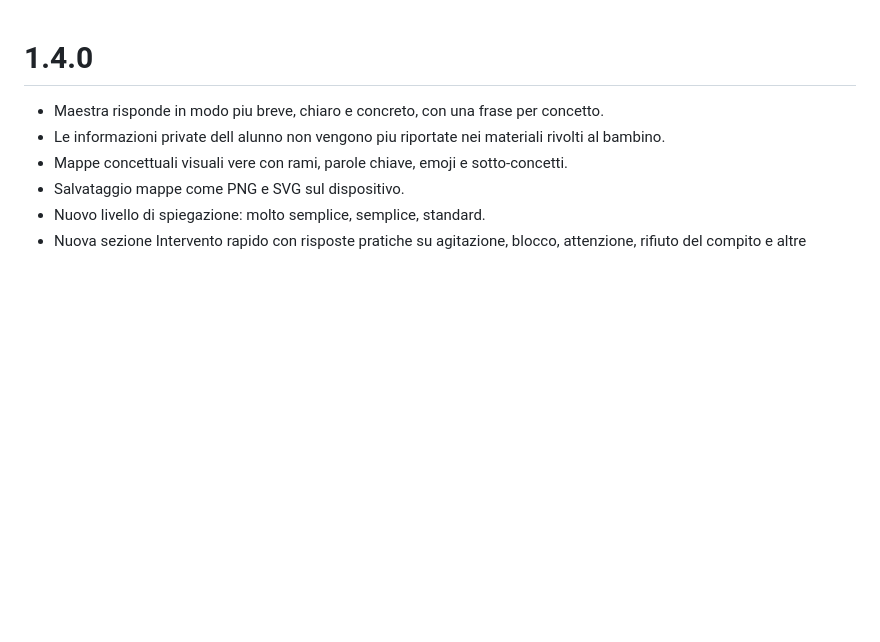
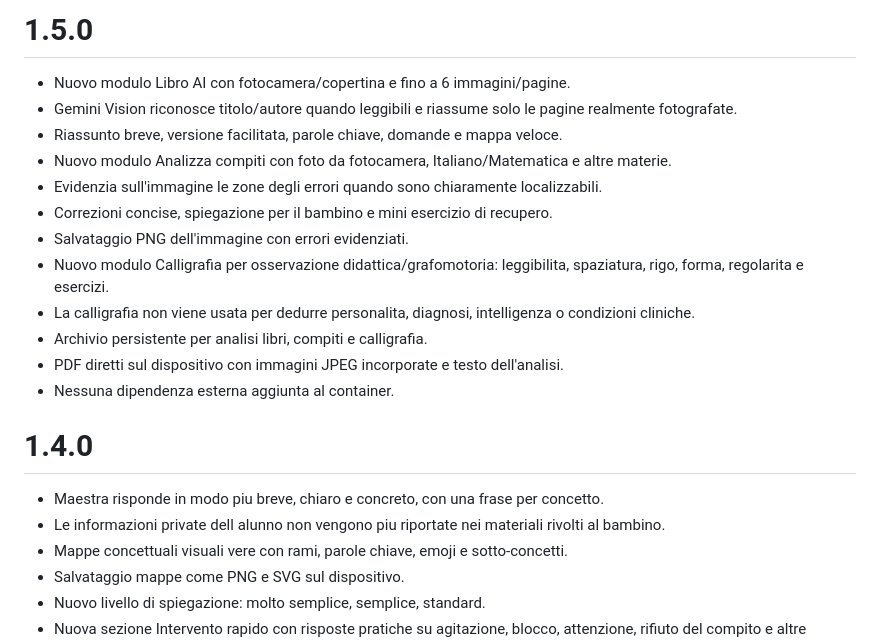
Before and after one commit to giosilv91/maestra-giorgia-ai-home-assistant, a Markdown page: maestra_giorgia_ai/CHANGELOG.md, the part around the change. Rendered like a GitHub page; blank space fills up the shorter version.

Commit message:
Document camera and vision features in 1.5.0

```diff
--- a/maestra_giorgia_ai/CHANGELOG.md
+++ b/maestra_giorgia_ai/CHANGELOG.md
@@ -1,3 +1,17 @@
+# 1.5.0
+- Nuovo modulo Libro AI con fotocamera/copertina e fino a 6 immagini/pagine.
+- Gemini Vision riconosce titolo/autore quando leggibili e riassume solo le pagine realmente fotografate.
+- Riassunto breve, versione facilitata, parole chiave, domande e mappa veloce.
+- Nuovo modulo Analizza compiti con foto da fotocamera, Italiano/Matematica e altre materie.
+- Evidenzia sull'immagine le zone degli errori quando sono chiaramente localizzabili.
+- Correzioni concise, spiegazione per il bambino e mini esercizio di recupero.
+- Salvataggio PNG dell'immagine con errori evidenziati.
+- Nuovo modulo Calligrafia per osservazione didattica/grafomotoria: leggibilita, spaziatura, rigo, forma, regolarita e esercizi.
+- La calligrafia non viene usata per dedurre personalita, diagnosi, intelligenza o condizioni cliniche.
+- Archivio persistente per analisi libri, compiti e calligrafia.
+- PDF diretti sul dispositivo con immagini JPEG incorporate e testo dell'analisi.
+- Nessuna dipendenza esterna aggiunta al container.
+
 # 1.4.0
 - Maestra risponde in modo piu breve, chiaro e concreto, con una frase per concetto.
 - Le informazioni private dell alunno non vengono piu riportate nei materiali rivolti al bambino.
```
